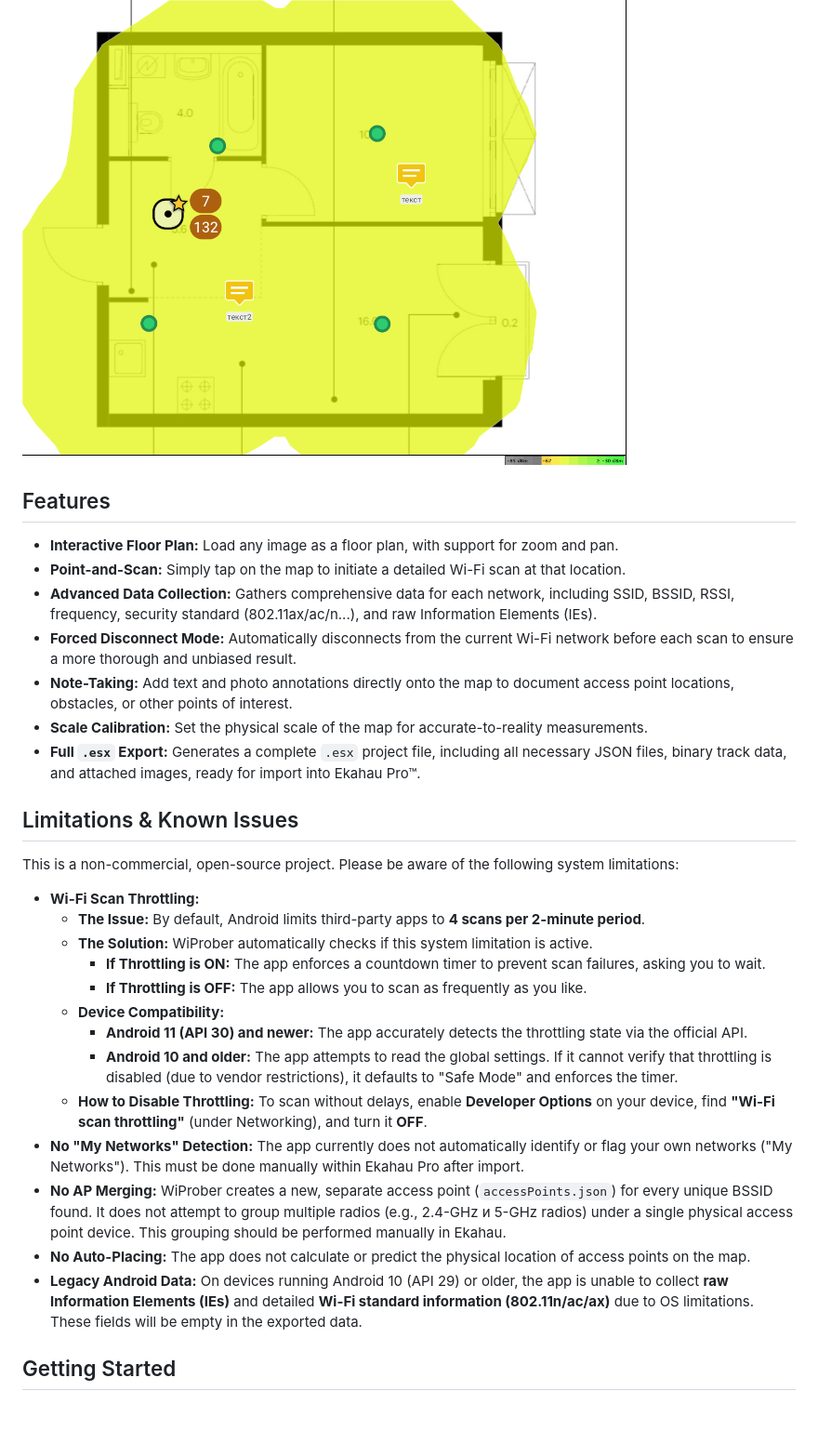
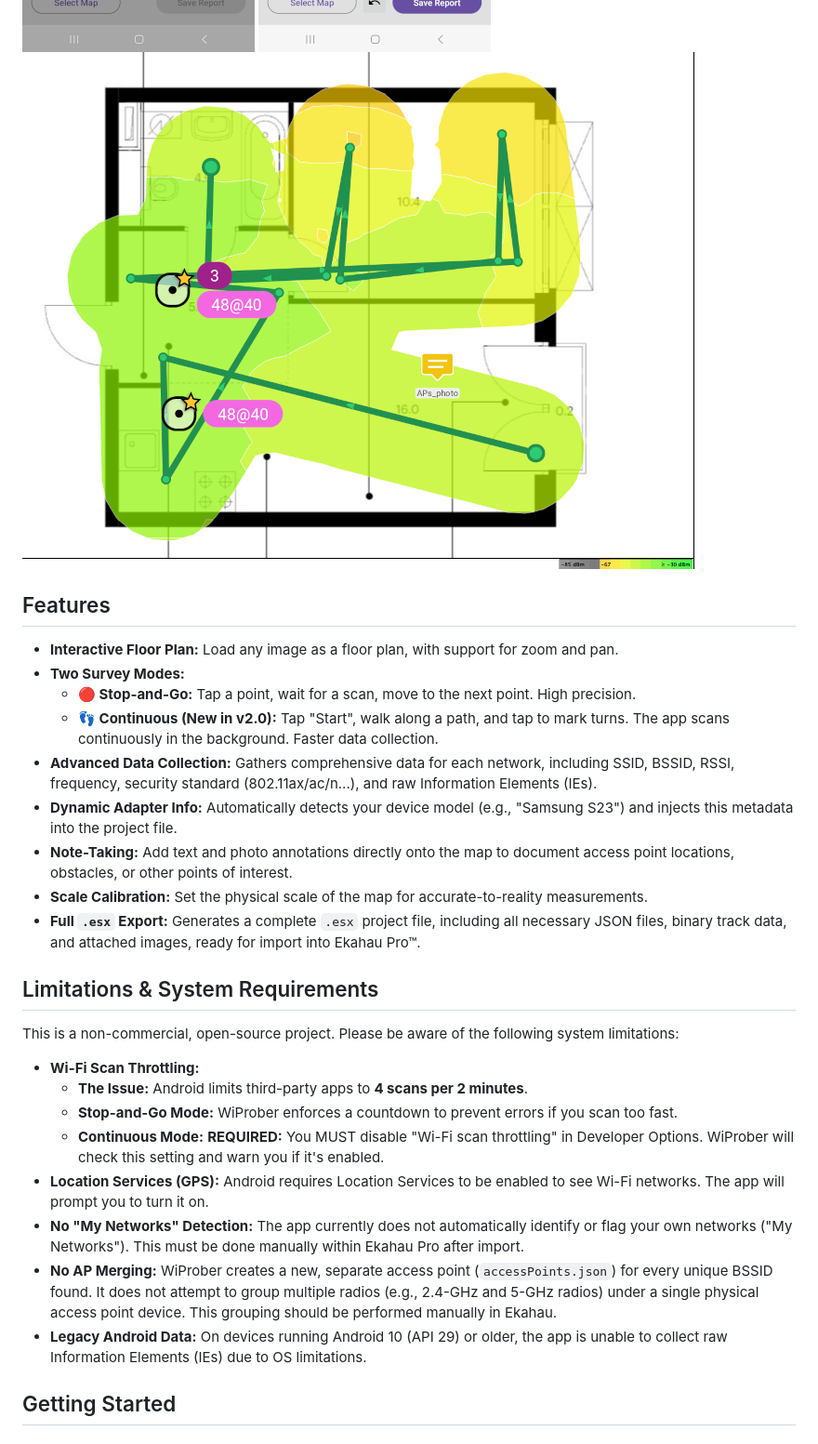
Before and after one commit to htechno/WiProber, a Markdown page: README.md, the part around one of its changes. Shown at 93% size. Drawn GitHub-style; pictures changed too: docs/Screenshot_3_scale.png, docs/Screenshot_4_scan.png, docs/Screenshot_5_Signal_Strength.png; blank space fills up the shorter version.

```diff
--- a/README.md
+++ b/README.md
@@ -14,30 +14,27 @@ This project was born out of the need for a simple, mobile-first tool for networ
 ## Features
 
 *   **Interactive Floor Plan:** Load any image as a floor plan, with support for zoom and pan.
-*   **Point-and-Scan:** Simply tap on the map to initiate a detailed Wi-Fi scan at that location.
+*   **Two Survey Modes:**
+    *   **🔴 Stop-and-Go:** Tap a point, wait for a scan, move to the next point. High precision.
+    *   **👣 Continuous (New in v2.0):** Tap "Start", walk along a path, and tap to mark turns. The app scans continuously in the background. Faster data collection.
 *   **Advanced Data Collection:** Gathers comprehensive data for each network, including SSID, BSSID, RSSI, frequency, security standard (802.11ax/ac/n...), and raw Information Elements (IEs).
-*   **Forced Disconnect Mode:** Automatically disconnects from the current Wi-Fi network before each scan to ensure a more thorough and unbiased result.
+*   **Dynamic Adapter Info:** Automatically detects your device model (e.g., "Samsung S23") and injects this metadata into the project file.
 *   **Note-Taking:** Add text and photo annotations directly onto the map to document access point locations, obstacles, or other points of interest.
 *   **Scale Calibration:** Set the physical scale of the map for accurate-to-reality measurements.
 *   **Full `.esx` Export:** Generates a complete `.esx` project file, including all necessary JSON files, binary track data, and attached images, ready for import into Ekahau Pro™.
 
-## Limitations & Known Issues
+## Limitations & System Requirements
 
 This is a non-commercial, open-source project. Please be aware of the following system limitations:
 
 *   **Wi-Fi Scan Throttling:**
-    *   **The Issue:** By default, Android limits third-party apps to **4 scans per 2-minute period**.
-    *   **The Solution:** WiProber automatically checks if this system limitation is active.
-        *   **If Throttling is ON:** The app enforces a countdown timer to prevent scan failures, asking you to wait.
-        *   **If Throttling is OFF:** The app allows you to scan as frequently as you like.
-    *   **Device Compatibility:**
-        *   **Android 11 (API 30) and newer:** The app accurately detects the throttling state via the official API.
-        *   **Android 10 and older:** The app attempts to read the global settings. If it cannot verify that throttling is disabled (due to vendor restrictions), it defaults to "Safe Mode" and enforces the timer.
-    *   **How to Disable Throttling:** To scan without delays, enable **Developer Options** on your device, find **"Wi-Fi scan throttling"** (under Networking), and turn it **OFF**.
+    *   **The Issue:** Android limits third-party apps to **4 scans per 2 minutes**.
+    *   **Stop-and-Go Mode:** WiProber enforces a countdown to prevent errors if you scan too fast.
+    *   **Continuous Mode:** **REQUIRED:** You MUST disable "Wi-Fi scan throttling" in Developer Options. WiProber will check this setting and warn you if it's enabled.
+*   **Location Services (GPS):** Android requires Location Services to be enabled to see Wi-Fi networks. The app will prompt you to turn it on.
 *   **No "My Networks" Detection:** The app currently does not automatically identify or flag your own networks ("My Networks"). This must be done manually within Ekahau Pro after import.
-*   **No AP Merging:** WiProber creates a new, separate access point (`accessPoints.json`) for every unique BSSID found. It does not attempt to group multiple radios (e.g., 2.4-GHz и 5-GHz radios) under a single physical access point device. This grouping should be performed manually in Ekahau.
-*   **No Auto-Placing:** The app does not calculate or predict the physical location of access points on the map.
-*   **Legacy Android Data:** On devices running Android 10 (API 29) or older, the app is unable to collect **raw Information Elements (IEs)** and detailed **Wi-Fi standard information (802.11n/ac/ax)** due to OS limitations. These fields will be empty in the exported data.
+*   **No AP Merging:** WiProber creates a new, separate access point (`accessPoints.json`) for every unique BSSID found. It does not attempt to group multiple radios (e.g., 2.4-GHz and 5-GHz radios) under a single physical access point device. This grouping should be performed manually in Ekahau.
+*   **Legacy Android Data:** On devices running Android 10 (API 29) or older, the app is unable to collect raw Information Elements (IEs) due to OS limitations.
 
 ## Getting Started
 
```
Also changed, not shown: other parts of README.md (+21 -13 lines), docs/Screenshot_0_info.png, docs/Screenshot_1_map.png, docs/Screenshot_2_note.png, 9 other files.
